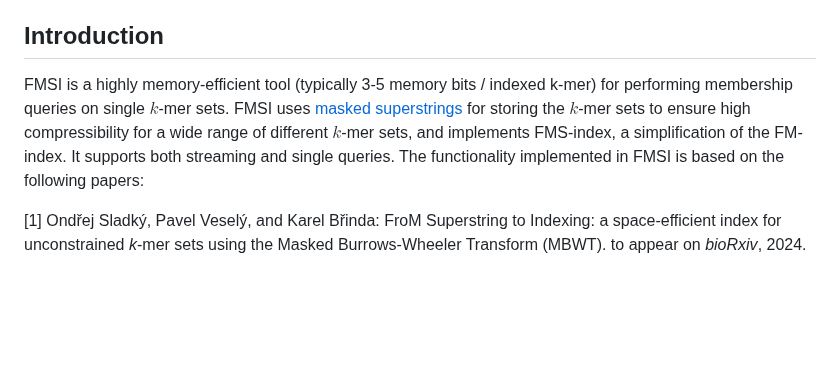
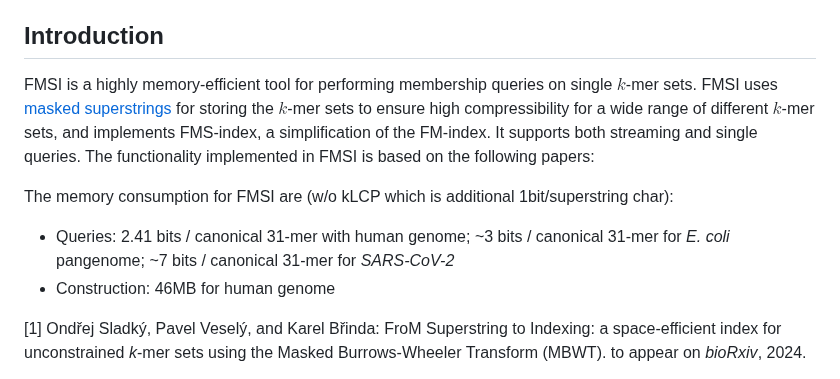
Before and after one commit to OndrejSladky/fmsi, a Markdown page: README.md, the part around the change. Rendered like a GitHub page; blank space fills up the shorter version.

Commit message:
README: memory requirements.

```diff
--- a/README.md
+++ b/README.md
@@ -23,9 +23,13 @@
 
 ## Introduction
 
-FMSI is a highly memory-efficient tool (typically 3-5 memory bits / indexed k-mer) for performing membership queries on single $k$-mer sets.
+FMSI is a highly memory-efficient tool for performing membership queries on single $k$-mer sets.
 FMSI uses [masked superstrings](https://doi.org/10.1101/2024.03.06.583483) for storing the $k$-mer sets to ensure high compressibility for a wide range of different $k$-mer sets,
 and implements FMS-index, a simplification of the FM-index. It supports both streaming and single queries. The functionality implemented in FMSI is based on the following papers:
+
+The memory consumption for FMSI are (w/o kLCP which is additional 1bit/superstring char):
+- Queries: 2.41 bits / canonical 31-mer with human genome; ~3 bits / canonical 31-mer for _E. coli_ pangenome; ~7 bits / canonical 31-mer for _SARS-CoV-2_
+- Construction: 46MB for human genome
 
 [1] Ondřej Sladký, Pavel Veselý, and Karel Břinda: FroM Superstring to Indexing: a space-efficient index for unconstrained *k*-mer sets using the Masked Burrows-Wheeler Transform (MBWT).
 to appear on *bioRxiv*, 2024.
```
